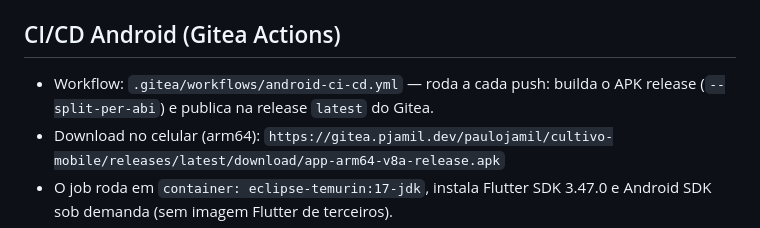
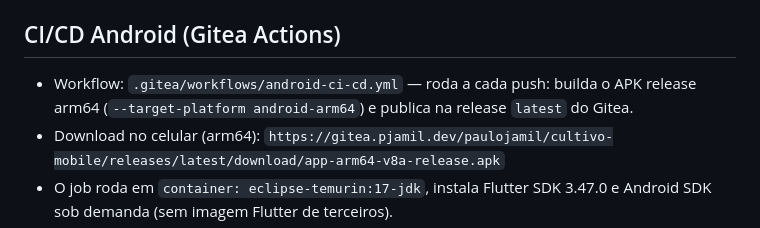
Before and after one commit to pjamil/cultivo-mobile, a Markdown page: AGENTS.md, the part around the change. Drawn GitHub-style.

Commit message:
docs: fix CI build command description to match actual workflow

```diff
--- a/AGENTS.md
+++ b/AGENTS.md
@@ -62,7 +62,7 @@ flutter test integration_test/
 ## CI/CD Android (Gitea Actions)
 
 - Workflow: `.gitea/workflows/android-ci-cd.yml` — roda a cada push: builda o APK
-  release (`--split-per-abi`) e publica na release `latest` do Gitea.
+  release arm64 (`--target-platform android-arm64`) e publica na release `latest` do Gitea.
 - Download no celular (arm64): `https://gitea.pjamil.dev/paulojamil/cultivo-mobile/releases/latest/download/app-arm64-v8a-release.apk`
 - O job roda em `container: eclipse-temurin:17-jdk`, instala Flutter SDK 3.47.0 e
   Android SDK sob demanda (sem imagem Flutter de terceiros).
```
